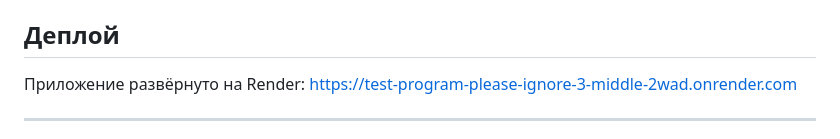
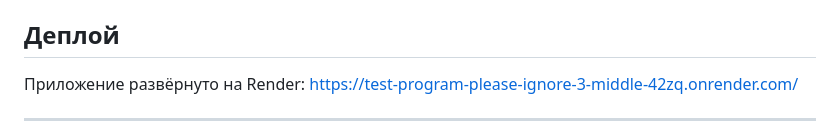
Before and after one commit to Xequrt/test-program-please-ignore-3-middle-python-project-428, a Markdown page: README.md, the part around the change. Rendered like a GitHub page.

Commit message:
Update README.md, replace url web service

```diff
--- a/README.md
+++ b/README.md
@@ -183,7 +183,7 @@ GitHub Actions автоматически запускает тесты на к
 
 ## Деплой
 
-Приложение развёрнуто на Render: https://test-program-please-ignore-3-middle-2wad.onrender.com
+Приложение развёрнуто на Render: https://test-program-please-ignore-3-middle-42zq.onrender.com/
 
 ---
 
```
